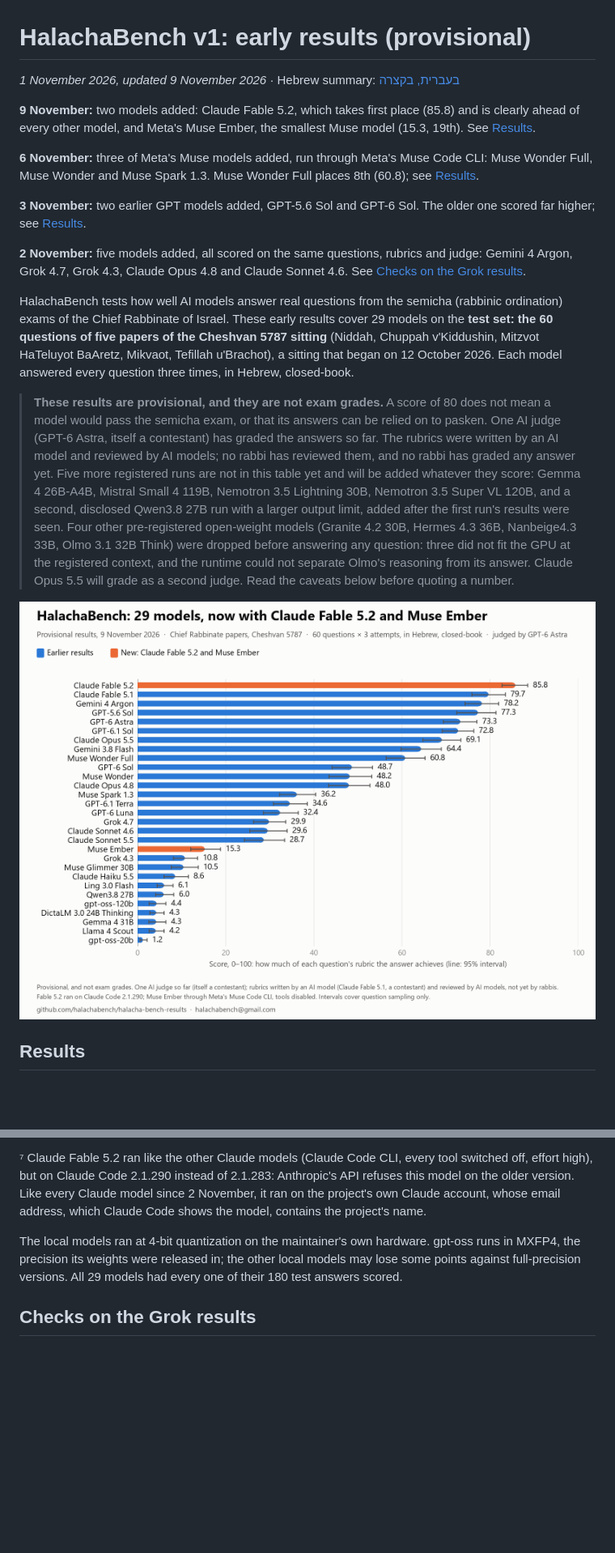
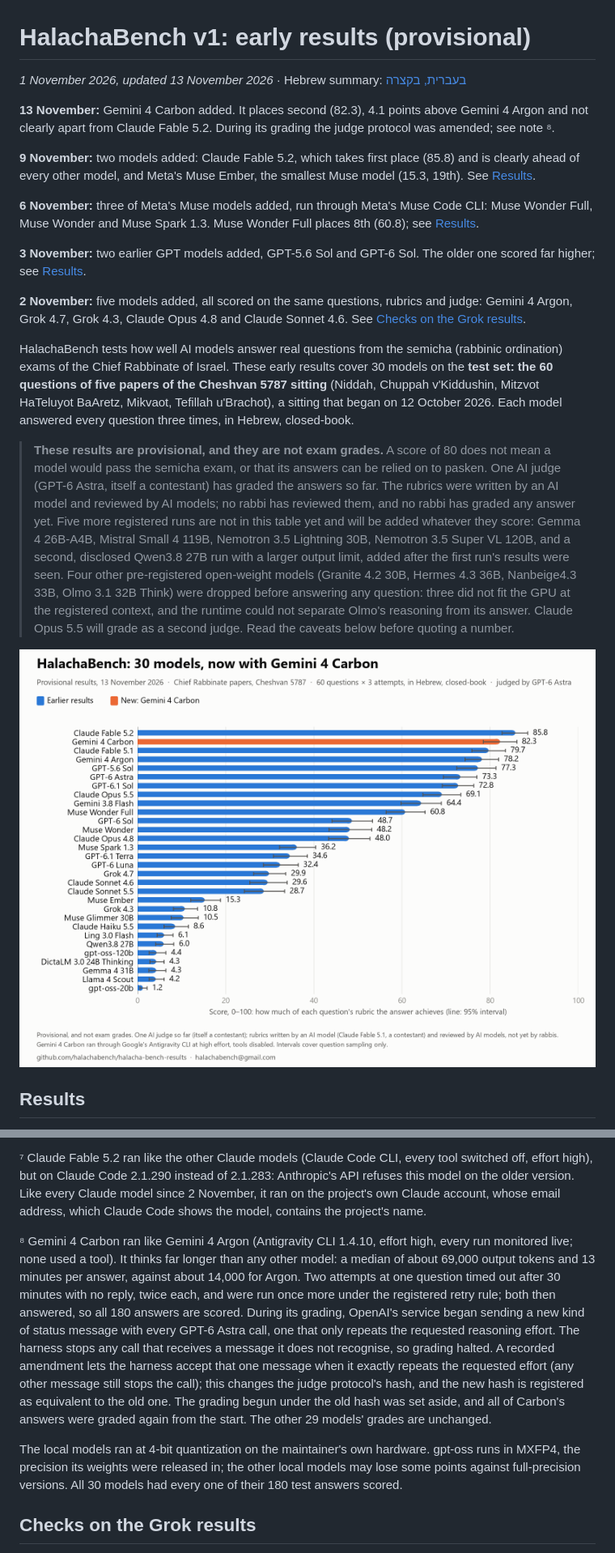
Before and after one commit to HalachaBench/halacha-bench-results, a Markdown page: README.md, 2 parts joined by grey strips. Shown at 81% size. GitHub-like rendering; pictures changed too: results.png; blank space fills up the shorter version.

```diff
--- a/README.md
+++ b/README.md
@@ -1,6 +1,9 @@
 # HalachaBench v1: early results (provisional)
 
-*1 November 2026, updated 9 November 2026* · Hebrew summary: [בעברית, בקצרה](#בעברית-בקצרה)
+*1 November 2026, updated 13 November 2026* · Hebrew summary: [בעברית, בקצרה](#בעברית-בקצרה)
+
+**13 November:** Gemini 4 Carbon added. It places second (82.3), 4.1 points above Gemini 4 Argon and not clearly
+apart from Claude Fable 5.2. During its grading the judge protocol was amended; see note ⁸.
 
 **9 November:** two models added: Claude Fable 5.2, which takes first place (85.8) and is clearly ahead of every
 other model, and Meta's Muse Ember, the smallest Muse model (15.3, 19th). See [Results](#results).
@@ -15,7 +18,7 @@ and Muse Spark 1.3. Muse Wonder Full places 8th (60.8); see [Results](#results).
 Grok 4.3, Claude Opus 4.8 and Claude Sonnet 4.6. See [Checks on the Grok results](#checks-on-the-grok-results).
 
 HalachaBench tests how well AI models answer real questions from the semicha (rabbinic ordination) exams of the Chief
-Rabbinate of Israel. These early results cover 29 models on the **test set: the 60 questions of five papers of the
+Rabbinate of Israel. These early results cover 30 models on the **test set: the 60 questions of five papers of the
 Cheshvan 5787 sitting** (Niddah, Chuppah v'Kiddushin, Mitzvot HaTeluyot BaAretz, Mikvaot, Tefillah u'Brachot), a
 sitting that began on 12 October 2026. Each model answered every question three times, in Hebrew, closed-book.
 
@@ -147,8 +153,19 @@ Claude Code 2.1.290 instead of 2.1.283: Anthropic's API refuses this model on th
 model since 2 November, it ran on the project's own Claude account, whose email address, which Claude Code shows the
 model, contains the project's name.
 
+⁸ Gemini 4 Carbon ran like Gemini 4 Argon (Antigravity CLI 1.4.10, effort high, every run monitored live; none used a
+tool). It thinks far longer than any other model: a median of about 69,000 output tokens and 13 minutes per answer,
+against about 14,000 for Argon. Two attempts at one question timed out after 30 minutes with no reply, twice each, and
+were run once more under the registered retry rule; both then answered, so all 180 answers are scored. During its
+grading, OpenAI's service began sending a new kind of status message with every GPT-6 Astra call, one that only repeats
+the requested reasoning effort. The harness stops any call that receives a message it does not recognise, so grading
+halted. A recorded amendment lets the harness accept that one message when it exactly repeats the requested effort (any
+other message still stops the call); this changes the judge protocol's hash, and the new hash is registered as
+equivalent to the old one. The grading begun under the old hash was set aside, and all of Carbon's answers were graded
+again from the start. The other 29 models' grades are unchanged.
+
 The local models ran at 4-bit quantization on the maintainer's own hardware. gpt-oss runs in MXFP4, the precision its
-weights were released in; the other local models may lose some points against full-precision versions. All 29 models
+weights were released in; the other local models may lose some points against full-precision versions. All 30 models
 had every one of their 180 test answers scored.
 
 ## Checks on the Grok results
```
Also changed, not shown: other parts of README.md (+43 -40 lines), 4 other files.
